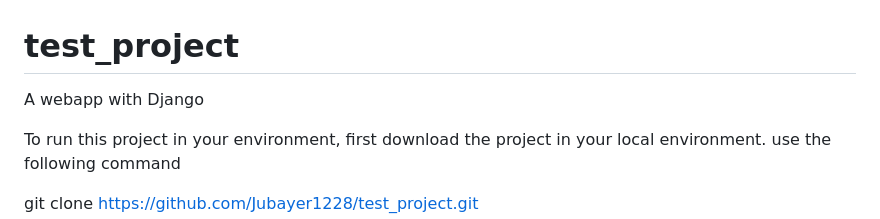
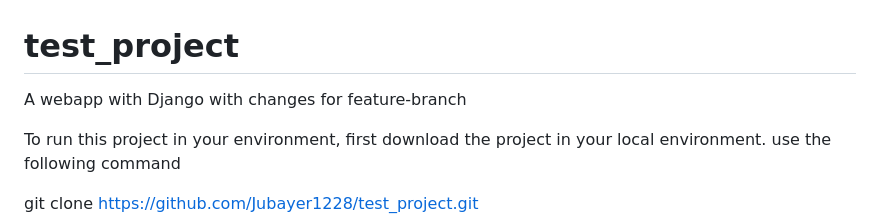
Before and after one commit to Jubayer1228/test_project, a Markdown page: README.md, the part around the change. Rendered like a GitHub page.

```diff
--- a/README.md
+++ b/README.md
@@ -1,5 +1,5 @@
 # test_project
-A webapp with Django
+A webapp with Django with changes for feature-branch
 
 To run this project in your environment, first download the project in your local environment. use the following command
 
```
